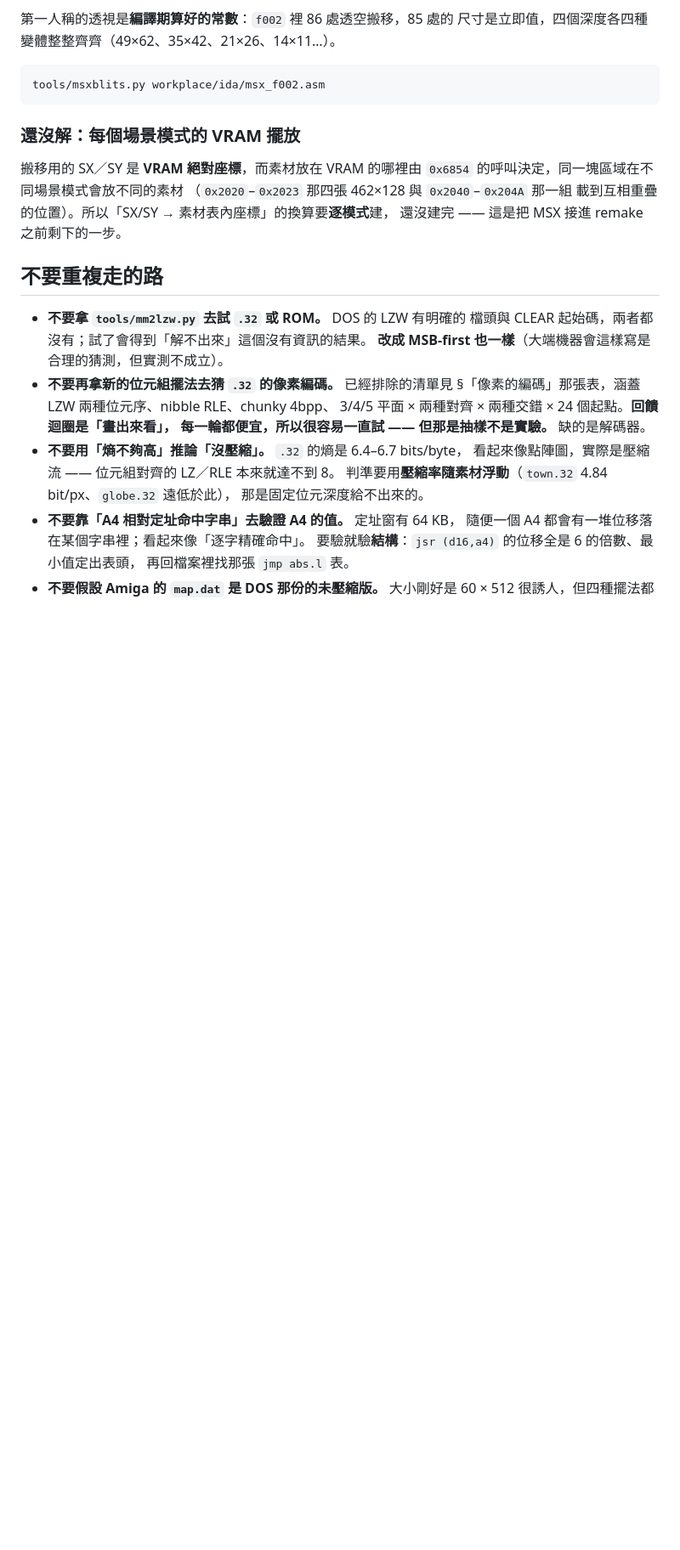
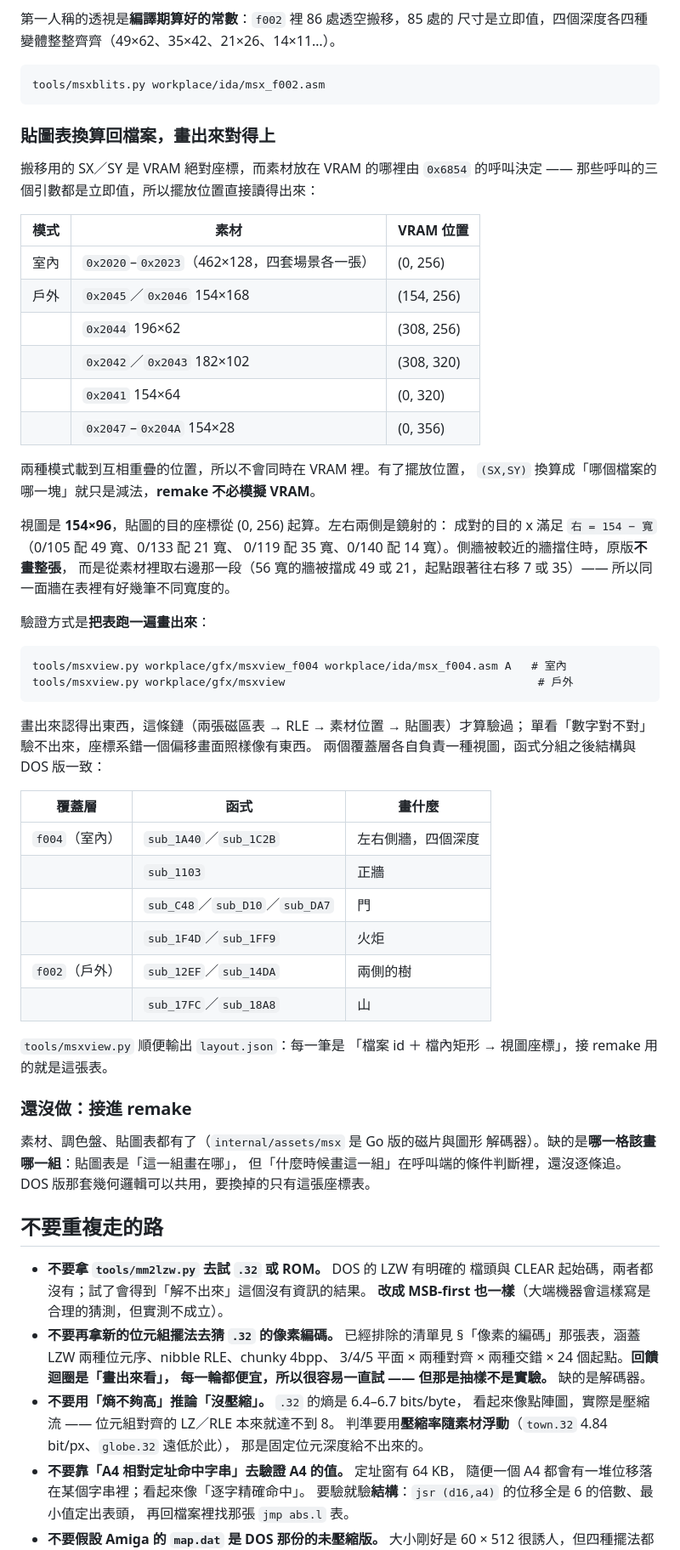
Before and after one commit to wicanr2/mm2_cht, a Markdown page: docs/research/02-other-platforms.md, the part around the change. Shown at 85% size. GitHub-like rendering; blank space fills up the shorter version.

```diff
--- a/docs/research/02-other-platforms.md
+++ b/docs/research/02-other-platforms.md
@@ -462,13 +462,56 @@ MSX2 的 VDP 自己會搬矩形，所以畫面不是 CPU 疊圖，是一串 VDP
 
 	tools/msxblits.py workplace/ida/msx_f002.asm
 
-### 還沒解：每個場景模式的 VRAM 擺放
+### 貼圖表換算回檔案，畫出來對得上
 
-搬移用的 SX／SY 是 **VRAM 絕對座標**，而素材放在 VRAM 的哪裡由
-`0x6854` 的呼叫決定，同一塊區域在不同場景模式會放不同的素材
-（`0x2020`–`0x2023` 那四張 462×128 與 `0x2040`–`0x204A` 那一組
-載到互相重疊的位置）。所以「SX/SY → 素材表內座標」的換算要**逐模式**建，
-還沒建完 —— 這是把 MSX 接進 remake 之前剩下的一步。
+搬移用的 SX／SY 是 VRAM 絕對座標，而素材放在 VRAM 的哪裡由 `0x6854`
+的呼叫決定 —— 那些呼叫的三個引數都是立即值，所以擺放位置直接讀得出來：
+
+| 模式 | 素材 | VRAM 位置 |
+|---|---|---|
+| 室內 | `0x2020`–`0x2023`（462×128，四套場景各一張）| (0, 256) |
+| 戶外 | `0x2045`／`0x2046` 154×168 | (154, 256) |
+| | `0x2044` 196×62 | (308, 256) |
+| | `0x2042`／`0x2043` 182×102 | (308, 320) |
+| | `0x2041` 154×64 | (0, 320) |
+| | `0x2047`–`0x204A` 154×28 | (0, 356) |
+
+兩種模式載到互相重疊的位置，所以不會同時在 VRAM 裡。有了擺放位置，
+`(SX,SY)` 換算成「哪個檔案的哪一塊」就只是減法，**remake 不必模擬 VRAM**。
+
+視圖是 **154×96**，貼圖的目的座標從 (0, 256) 起算。左右兩側是鏡射的：
+成對的目的 x 滿足 `右 = 154 − 寬`（0/105 配 49 寬、0/133 配 21 寬、
+0/119 配 35 寬、0/140 配 14 寬）。側牆被較近的牆擋住時，原版**不畫整張**，
+而是從素材裡取右邊那一段（56 寬的牆被擋成 49 或 21，起點跟著往右移
+7 或 35）—— 所以同一面牆在表裡有好幾筆不同寬度的。
+
+驗證方式是**把表跑一遍畫出來**：
+
+	tools/msxview.py workplace/gfx/msxview_f004 workplace/ida/msx_f004.asm A   # 室內
+	tools/msxview.py workplace/gfx/msxview                                      # 戶外
+
+畫出來認得出東西，這條鏈（兩張磁區表 → RLE → 素材位置 → 貼圖表）才算驗過；
+單看「數字對不對」驗不出來，座標系錯一個偏移畫面照樣像有東西。
+兩個覆蓋層各自負責一種視圖，函式分組之後結構與 DOS 版一致：
+
+| 覆蓋層 | 函式 | 畫什麼 |
+|---|---|---|
+| `f004`（室內）| `sub_1A40`／`sub_1C2B` | 左右側牆，四個深度 |
+| | `sub_1103` | 正牆 |
+| | `sub_C48`／`sub_D10`／`sub_DA7` | 門 |
+| | `sub_1F4D`／`sub_1FF9` | 火炬 |
+| `f002`（戶外）| `sub_12EF`／`sub_14DA` | 兩側的樹 |
+| | `sub_17FC`／`sub_18A8` | 山 |
+
+`tools/msxview.py` 順便輸出 `layout.json`：每一筆是
+「檔案 id ＋ 檔內矩形 → 視圖座標」，接 remake 用的就是這張表。
+
+### 還沒做：接進 remake
+
+素材、調色盤、貼圖表都有了（`internal/assets/msx` 是 Go 版的磁片與圖形
+解碼器）。缺的是**哪一格該畫哪一組**：貼圖表是「這一組畫在哪」，
+但「什麼時候畫這一組」在呼叫端的條件判斷裡，還沒逐條追。
+DOS 版那套幾何邏輯可以共用，要換掉的只有這張座標表。
 
 ## 不要重複走的路
 
```
Also changed, not shown: CONTEXT.md (+2 -0 lines), README.md (+6 -0 lines), docs/gallery/msx-firstperson.png (added), 4 other files.
